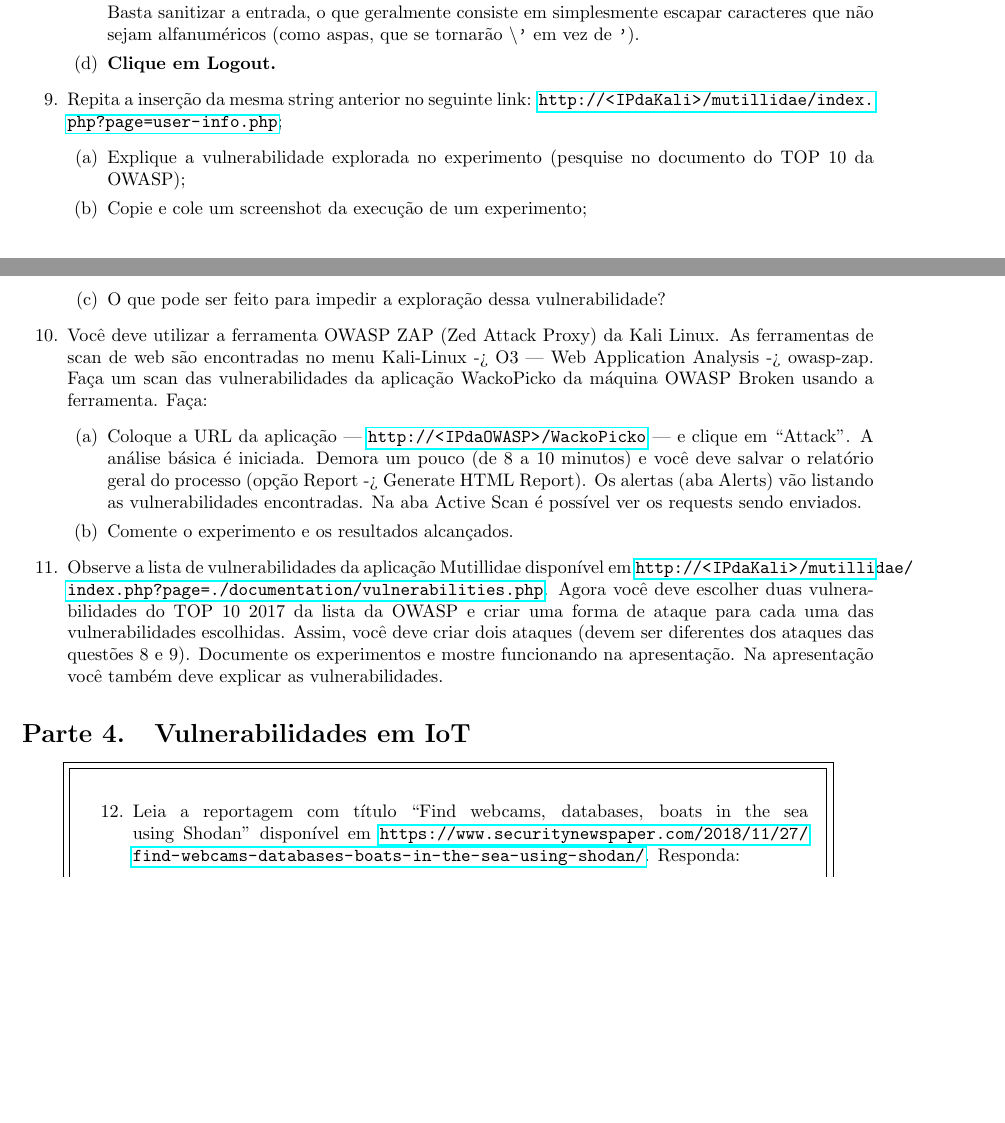
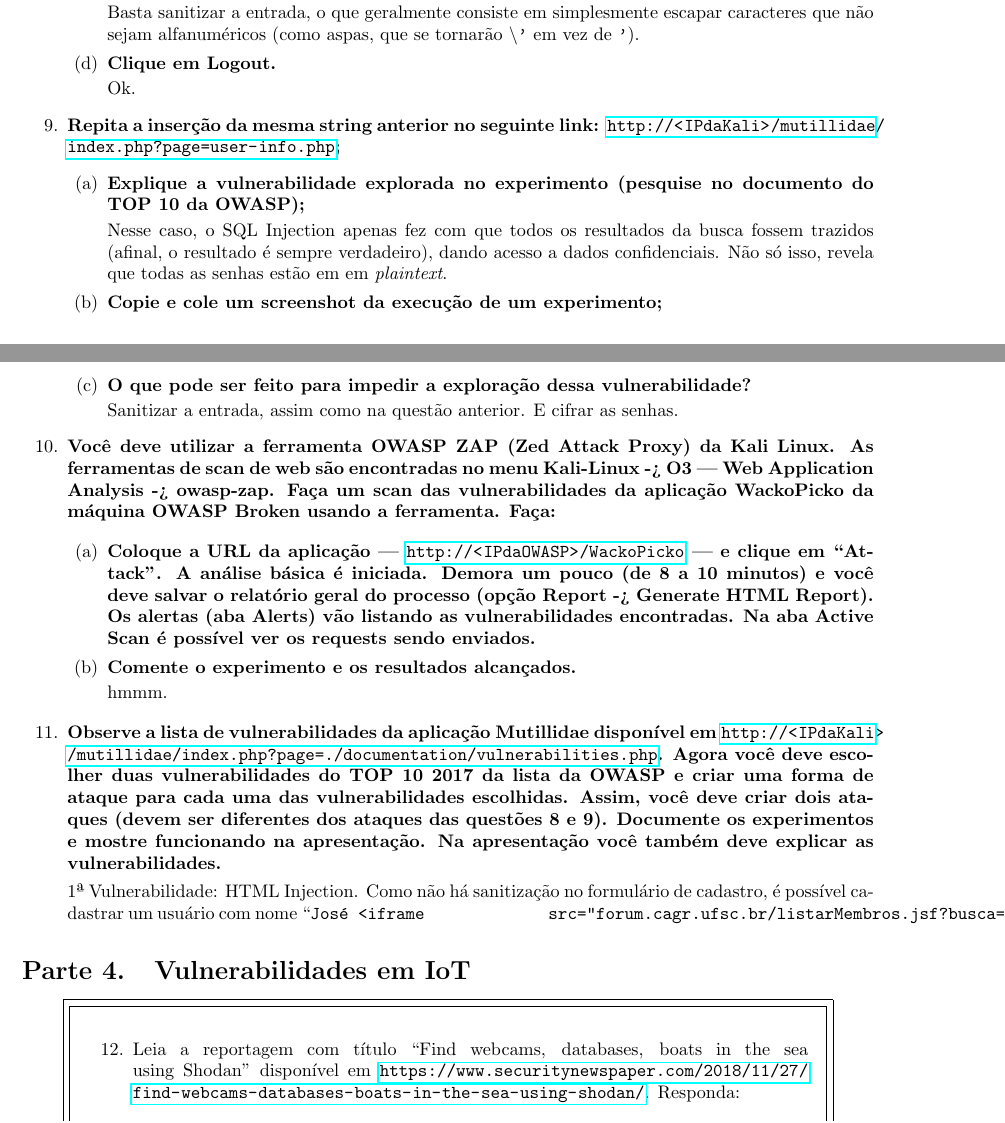
Before and after one commit to JPTIZ/individual-sec, a LaTeX document (4-kali/report.tex): two parts of pages 6 and 8 of 10, joined at a grey line, cut so that both start at the same text, the shorter picture padded with empty space. Compiled offline with pdfLaTeX.

Commit message:
Add more answers until Q11.

```diff
--- a/4-kali/report.tex
+++ b/4-kali/report.tex
@@ -15,7 +15,10 @@
 \usepackage{minted}
 \usepackage{xcolor}
 
-\setminted{autogobble}
+\setminted{%
+    autogobble,
+    xleftmargin=4em,
+}
 
 % To-do List
 \usepackage{amssymb}
@@ -257,45 +260,70 @@
                     de \code{'}).
 
                 \item \textbf{Clique em Logout.}
+
+                    Ok.
+
             \end{enumerate}
-        \item Repita a inserção da mesma string anterior no seguinte link:
-            \url{http://<IP da Kali>/mutillidae/index.php?page=user-info.php};
+        \item \textbf{Repita a inserção da mesma string anterior no seguinte
+                link: \url{http://<IP da
+            Kali>/mutillidae/index.php?page=user-info.php};}
             \begin{enumerate}
-                \item Explique a vulnerabilidade explorada no experimento
-                    (pesquise no documento do TOP 10 da OWASP);
-                \item Copie e cole um screenshot da execução de um
-                    experimento;
+                \item \textbf{Explique a vulnerabilidade explorada no
+                    experimento (pesquise no documento do TOP 10 da OWASP);}
+
+                    Nesse caso, o SQL Injection apenas fez com que todos os
+                    resultados da busca fossem trazidos (afinal, o resultado é
+                    sempre verdadeiro), dando acesso a dados confidenciais. Não
+                    só isso, revela que todas as senhas estão em em
+                    \textit{plaintext}.
+
+                \item \textbf{Copie e cole um screenshot da execução de um
+                    experimento;}
 
                     \img{imgs/q2_3}
 
-                \item O que pode ser feito para impedir a exploração dessa
-                    vulnerabilidade?
+                \item \textbf{O que pode ser feito para impedir a exploração
+                    dessa vulnerabilidade?}
+
+                    Sanitizar a entrada, assim como na questão anterior. E
+                    cifrar as senhas.
             \end{enumerate}
-        \item Você deve utilizar a ferramenta OWASP ZAP (Zed Attack Proxy)
-            da Kali Linux. As ferramentas de scan de web são encontradas no
-            menu Kali-Linux -> O3 --- Web Application Analysis ->
-            owasp-zap. Faça um scan das vulnerabilidades da aplicação
-            WackoPicko da máquina OWASP Broken usando a ferramenta. Faça:
+        \item \textbf{Você deve utilizar a ferramenta OWASP ZAP (Zed Attack
+                Proxy) da Kali Linux. As ferramentas de scan de web são
+                encontradas no menu Kali-Linux -> O3 --- Web Application
+                Analysis -> owasp-zap. Faça um scan das vulnerabilidades da
+                aplicação WackoPicko da máquina OWASP Broken usando a
+            ferramenta. Faça:}
+
             \begin{enumerate}
-                \item Coloque a URL da aplicação --- \url{http://<IP da
+                \item \textbf{Coloque a URL da aplicação --- \url{http://<IP da
                         OWASP>/WackoPicko} --- e clique em ``Attack''. A
                         análise básica é iniciada. Demora um pouco (de 8 a 10
                         minutos) e você deve salvar o relatório geral do
                         processo (opção Report -> Generate HTML Report). Os
                         alertas (aba Alerts) vão listando as vulnerabilidades
                         encontradas. Na aba Active Scan é possível ver os
-                    requests sendo enviados.
-                \item Comente o experimento e os resultados alcançados.
+                    requests sendo enviados.}
+
+                \item \textbf{Comente o experimento e os resultados
+                    alcançados.}
+
+                    hmmm.
             \end{enumerate}
-        \item Observe a lista de vulnerabilidades da aplicação Mutillidae
-            disponível em \url{http://<IP da
+        \item \textbf{Observe a lista de vulnerabilidades da aplicação
+                Mutillidae disponível em \url{http://<IP da
                 Kali>/mutillidae/index.php?page=./documentation/vulnerabilities.php}.
                 Agora você deve escolher duas vulnerabilidades do TOP 10 2017
                 da lista da OWASP e criar uma forma de ataque para cada uma das
                 vulnerabilidades escolhidas. Assim, você deve criar dois
                 ataques (devem ser diferentes dos ataques das questões 8 e 9).
                 Documente os experimentos e mostre funcionando na apresentação.
-            Na apresentação você também deve explicar as vulnerabilidades.
+                Na apresentação você também deve explicar as vulnerabilidades.}
+
+                1ª Vulnerabilidade: HTML Injection. Como não há sanitização no
+                formulário de cadastro, é possível cadastrar um usuário com
+                nome ``\mintinline{text}{José <iframe
+            src="forum.cagr.ufsc.br/listarMembros.jsf?busca=sim"> Freitas}''
     \end{enumerate}
 
     \section{Vulnerabilidades em IoT}
```
Lines whose indentation alone changed are shown as unchanged.
